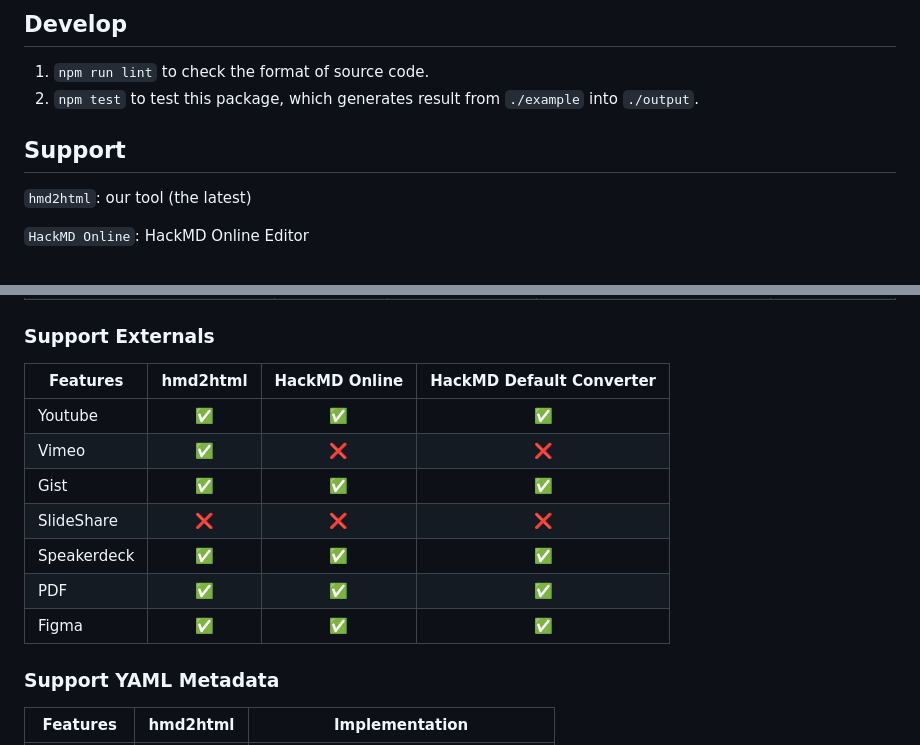
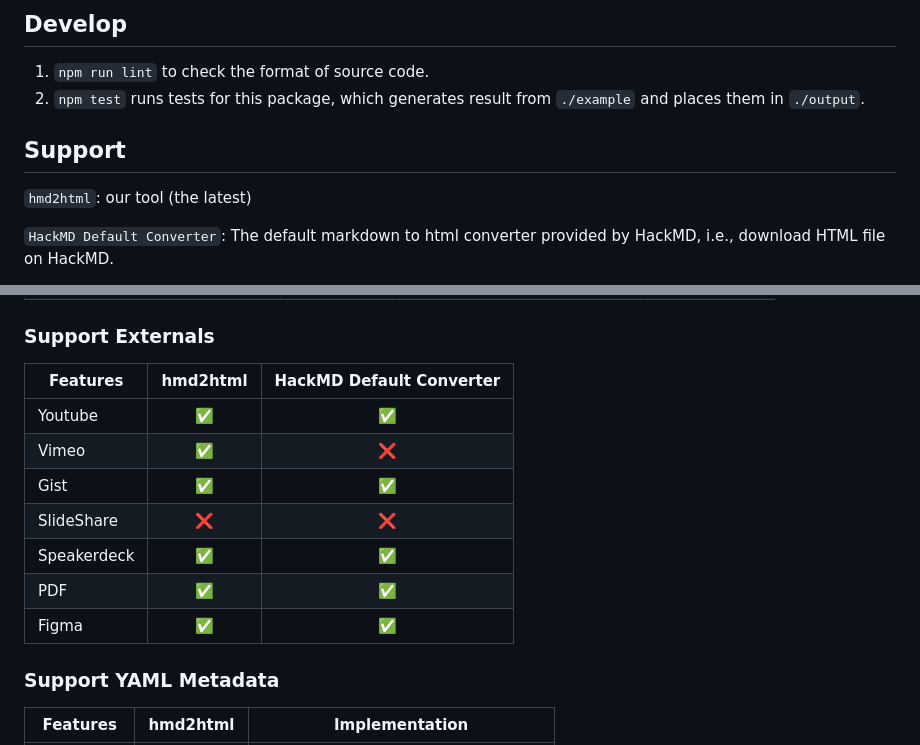
Before and after one commit to ksw2000/hackmd-to-html-cli, a Markdown page: README.md, 2 parts joined by grey strips. Rendered like a GitHub page.

```diff
--- a/README.md
+++ b/README.md
@@ -89,11 +89,11 @@ $ hmd2html -s hello.md -l ./myLayout.html
 ## Develop
 
 1. `npm run lint` to check the format of source code.
-2. `npm test` to test this package, which generates result from `./example` into `./output`.
+2. `npm test` runs tests for this package, which generates result from `./example` and places them in `./output`.
 
 ## Support
 
 `hmd2html`: our tool (the latest)
 
-`HackMD Online`: HackMD Online Editor
+`HackMD Default Converter`: The default markdown to html converter provided by HackMD, i.e., download HTML file on HackMD.
 
@@ -152,15 +150,15 @@ $ hmd2html -s hello.md -l ./myLayout.html
 
 ### Support Externals
 
-| Features    | hmd2html  | HackMD Online | HackMD Default Converter|
-|-------------|:---------:|:-------:|:--:|
-| Youtube     | ✅        |   ✅   |✅|
-| Vimeo       | ✅        |   ❌   |❌|
-| Gist        | ✅        |   ✅   |✅|
-| SlideShare  | ❌        |   ❌   |❌|
-| Speakerdeck | ✅        |   ✅   |✅|
-| PDF         | ✅        |   ✅   |✅|
-| Figma       | ✅        |   ✅   |✅|
+| Features    | hmd2html  | HackMD Default Converter|
+|-------------|:---------:|:---------:|
+| Youtube     | ✅       | ✅        |
+| Vimeo       | ✅       | ❌        |
+| Gist        | ✅       | ✅        |
+| SlideShare  | ❌       | ❌        |
+| Speakerdeck | ✅       | ✅        |
+| PDF         | ✅       | ✅        |
+| Figma       | ✅       | ✅        |
 
 ### Support YAML Metadata
 
```
Also changed, not shown: other parts of README.md (+50 -52 lines).
